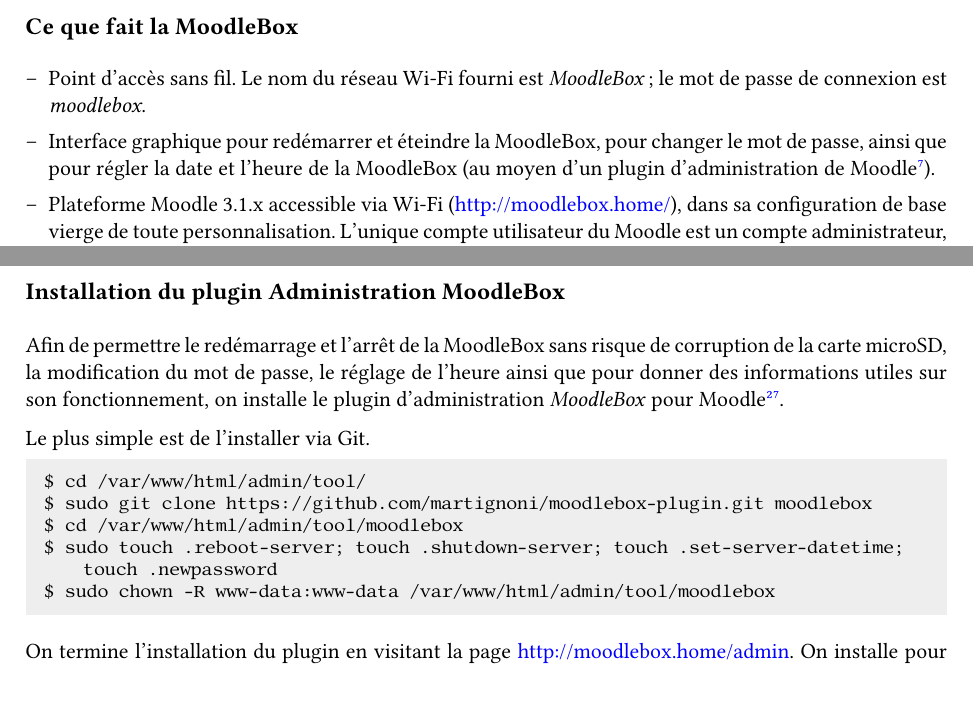
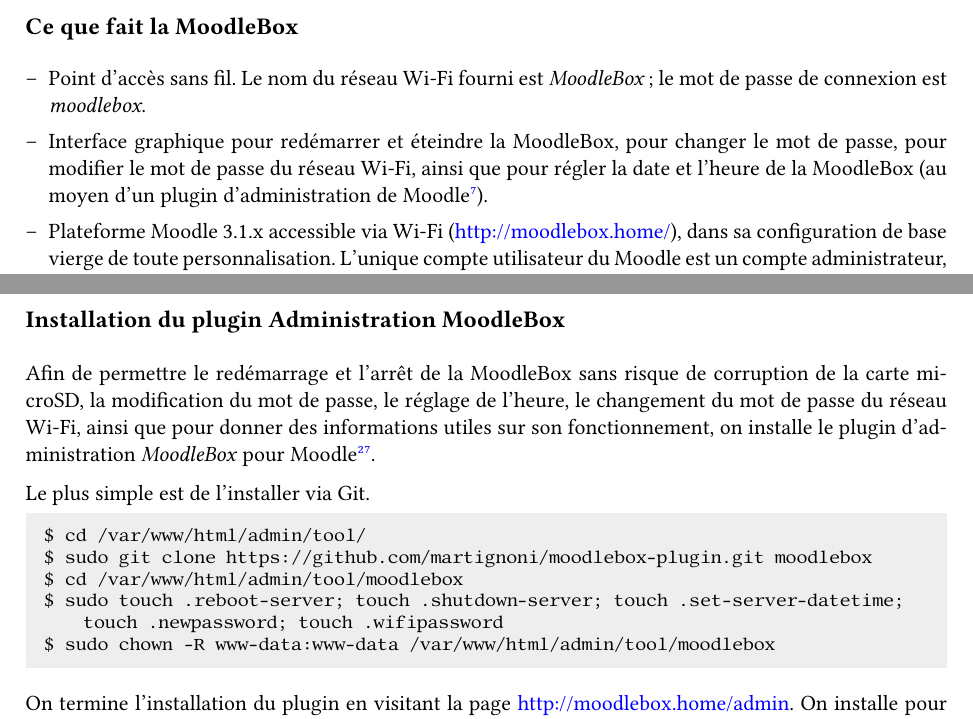
Before and after one commit to moodlebox/moodlebox, a LaTeX document (doc/Moodlebox.tex): two parts of pages 2 and 13 of 18, joined at a grey line, cut so that both start at the same text. The pictures show the PDF file doc/Moodlebox.pdf that the author committed with the source.

Commit message:
Enable usage of MoodleBox plugin version 1.4, adressing issue #3

```diff
--- a/doc/Moodlebox.tex
+++ b/doc/Moodlebox.tex
@@ -104,7 +104,7 @@
 
 \begin{itemize}
 \item Point d'accès sans fil. Le nom du réseau Wi-Fi fourni est \emph{MoodleBox} ; le mot de passe de connexion est \emph{moodlebox}.
-\item Interface graphique pour redémarrer et éteindre la MoodleBox, pour changer le mot de passe, ainsi que pour régler la date et l'heure de la MoodleBox (au moyen d'un plugin d'administration de Moodle\footnote{\url{https://github.com/martignoni/moodlebox-plugin}.}).
+\item Interface graphique pour redémarrer et éteindre la MoodleBox, pour changer le mot de passe, pour modifier le mot de passe du réseau Wi-Fi, ainsi que pour régler la date et l'heure de la MoodleBox (au moyen d'un plugin d'administration de Moodle\footnote{\url{https://github.com/martignoni/moodlebox-plugin}.}).
 \item Plateforme Moodle 3.1.x accessible via Wi-Fi (\url{http://moodlebox.home/}), dans sa configuration de base vierge de toute personnalisation. L'unique compte utilisateur du Moodle est un compte administrateur, nom d'utilisateur : \emph{admin}, mot de passe : \emph{Moodlebox4\$}. La plateforme est configurée pour accepter les clients de l'app mobile officielle\footnote{\url{https://download.moodle.org/mobile/}.} de Moodle. La taille maximale des dépôts de fichiers est fixée à 50~Mo. Le cron est lancé toutes les 3 minutes.
 \item Lorsqu'une clef USB est insérée dans la MoodleBox, les fichiers qu'elle contient sont accessibles pour les administrateurs et enseignants de la plateforme via le dépôt \emph{Système de fichiers} du Moodle.
 \item Possibilité de déposer des fichiers par SFTP directement sur la MoodleBox (nom d'utilisateur : \emph{moodlebox}, mot de passe : \emph{Moodlebox4\$}); ces fichiers sont accessibles pour les administrateurs et enseignants de la plateforme via le dépôt \emph{Système de fichiers} du Moodle.
@@ -620,7 +620,7 @@
 
 \subsection{Installation du plugin Administration MoodleBox}
 
-Afin de permettre le redémarrage et l'arrêt de la MoodleBox sans risque de corruption de la carte microSD, la modification du mot de passe, le réglage de l'heure ainsi que pour donner des informations utiles sur son fonctionnement, on installe le plugin d'administration \emph{MoodleBox} pour Moodle\footnote{Plugin MoodleBox, version 1.3, \url{https://github.com/martignoni/moodlebox-plugin/releases/tag/v1.3}.}.
+Afin de permettre le redémarrage et l'arrêt de la MoodleBox sans risque de corruption de la carte microSD, la modification du mot de passe, le réglage de l'heure, le changement du mot de passe du réseau Wi-Fi, ainsi que pour donner des informations utiles sur son fonctionnement, on installe le plugin d'administration \emph{MoodleBox} pour Moodle\footnote{Plugin MoodleBox, version 1.4, \url{https://github.com/martignoni/moodlebox-plugin/releases/tag/v1.4}.}.
 
 Le plus simple est de l'installer via Git.
 
@@ -628,7 +628,7 @@
 $ cd /var/www/html/admin/tool/
 $ sudo git clone https://github.com/martignoni/moodlebox-plugin.git moodlebox
 $ cd /var/www/html/admin/tool/moodlebox
-$ sudo touch .reboot-server; touch .shutdown-server; touch .set-server-datetime; touch .newpassword
+$ sudo touch .reboot-server; touch .shutdown-server; touch .set-server-datetime; touch .newpassword; touch .wifipassword
 $ sudo chown -R www-data:www-data /var/www/html/admin/tool/moodlebox
 \end{lstlisting}
 
```
Also changed, not shown: README.md, doc/Moodlebox.pdf, doc/Moodlebox.tex (3 more changed lines), 1 other file.
